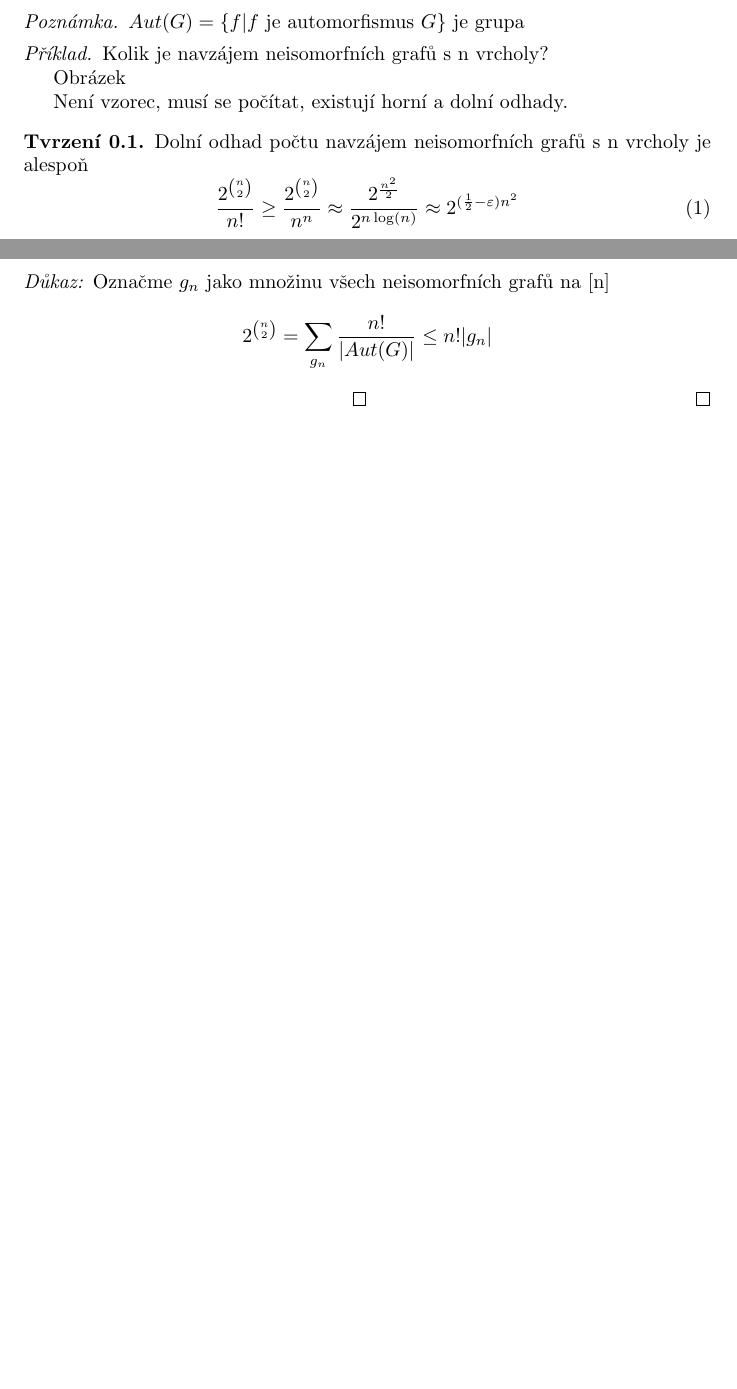
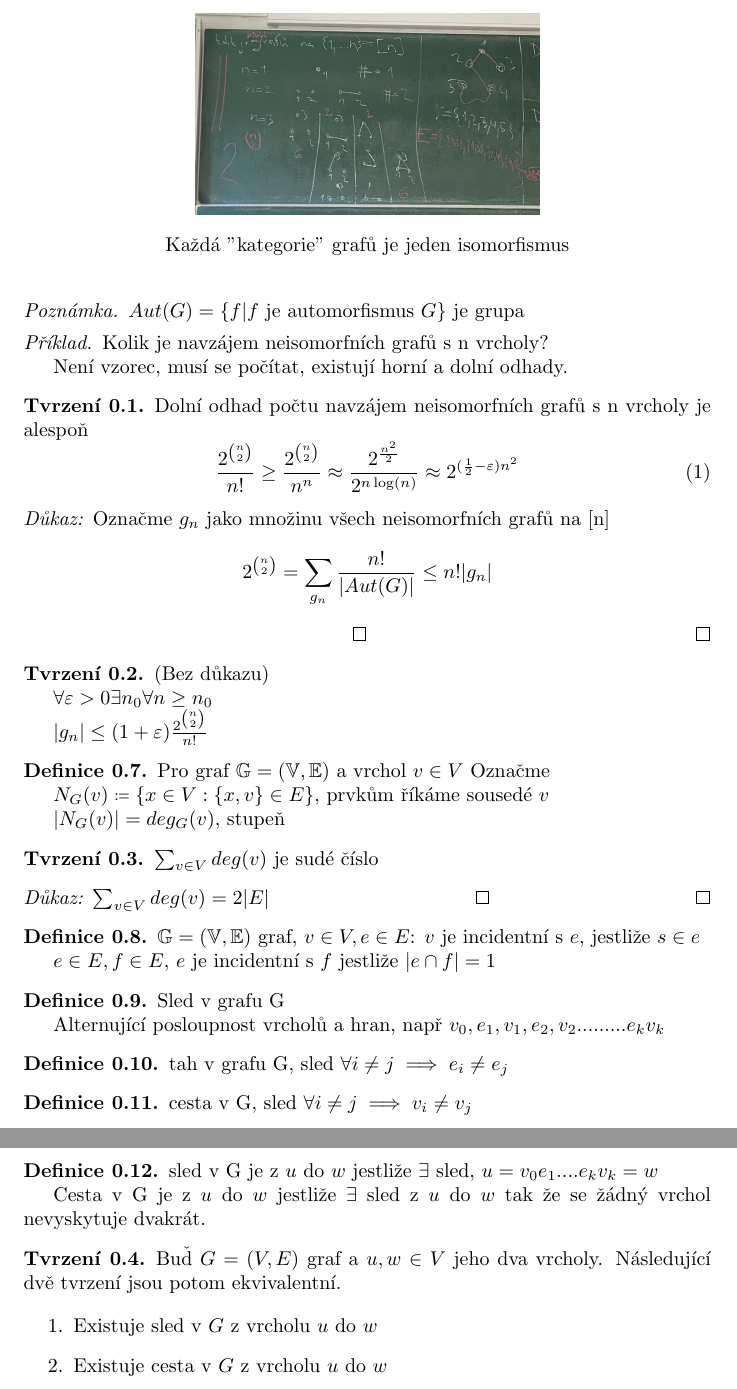
Before and after one commit to matejpopda/TG, a LaTeX document (main.tex, which reads notes/27-9.tex): two parts of pages 1 and 2 of 2 before the commit and two parts of pages 2 and 3 of 3 after it, joined at a grey line, cut at the place of the change, the shorter picture padded with empty space. Compiled offline with pdfLaTeX.

Commit message:
Dodelal jsem 1. hodinu

```diff
--- a/notes/27-9.tex
+++ b/notes/27-9.tex
@@ -59,7 +63,11 @@
 \begin{example}
     Kolik je navzájem neisomorfních grafů s n vrcholy?
 
-    Obrázek
+    \begin{figure}[h]
+        \centering
+        \includegraphics[width=\textwidth/2]{images/27-9-pocetgrafu.png}
+        \caption*{Každá "kategorie" grafů je jeden isomorfismus}
+    \end{figure}
 
     Není vzorec, musí se počítat, existují horní a dolní odhady.
 \end{example}
@@ -79,5 +87,69 @@ Dolní odhad počtu navzájem neisomorfních grafů s n vrcholy je alespoň
     \qed
 \end{proof}
 
+\begin{claim}
+    (Bez důkazu)
+
+    $\forall\varepsilon>0 \exists n_0 \forall n\geq n_0$
+
+    $|g_n|\leq (1+\varepsilon) \frac{2^{\binom{n}{2}}}{n!}$
+\end{claim}
+
+
+\begin{definition}
+    Pro graf $\mathbb{G} = (\mathbb{V}, \mathbb{E})$ a vrchol $v\in V$ Označme
+
+    $N_G (v) \coloneq \left\{ x\in V: \{x, v\} \in E \right\}$, prvkům říkáme sousedé $v$
+
+    $|N_G (v)| = deg_G(v)$, stupeň
+\end{definition}
+
+
+\begin{claim}
+    $\sum_{v\in V} deg (v)$ je sudé číslo
+\end{claim}
+\begin{proof}
+    $\sum_{v\in V} deg (v) = 2|E|$ \qed
+\end{proof}
+
+\begin{definition}
+    $\mathbb{G} = (\mathbb{V}, \mathbb{E})$ graf, $v\in V, e\in E$: $v$ je incidentní s $e$, jestliže $s\in e$
+
+    $e\in E, f\in E$, $e$ je incidentní s $f$ jestliže $|e\cap f| = 1$
+\end{definition}
+
+
+\begin{definition}
+    Sled v grafu G
+
+    Alternující posloupnost vrcholů a hran, např $v_0, e_1, v_1, e_2, v_2 ......... e_k v_k$
+\end{definition}
+
+\begin{definition}
+    tah v grafu G, sled $\forall i\neq j \implies e_i \neq e_j$
+\end{definition}
+
+\begin{definition}
+    cesta v G, sled $\forall i\neq j \implies v_i \neq v_j$
+
+\end{definition}
+
+
+
+\begin{definition}
+    sled v G je z $u$ do $w$ jestliže $\exists$ sled, $u = v_0 e_1 .... e_k v_k = w$
+
+    Cesta v G je z $u$ do $w$ jestliže $\exists$ sled z $u$ do $w$ tak že se žádný vrchol nevyskytuje dvakrát.
+\end{definition}
+
+
+\begin{claim}
+    Buď $G=(V,E)$ graf a $u,w\in V$ jeho dva vrcholy. Následující dvě tvrzení jsou potom ekvivalentní.
+
+    \begin{enumerate}
+        \item Existuje sled v $G$ z vrcholu $u$ do $w$
+        \item Existuje cesta v $G$ z vrcholu $u$ do $w$
+    \end{enumerate}
+\end{claim}
 
 \end{document}
```
Also changed, not shown: images/27-9-pocetgrafu.png (added), notes/27-9.tex (6 more changed lines).
